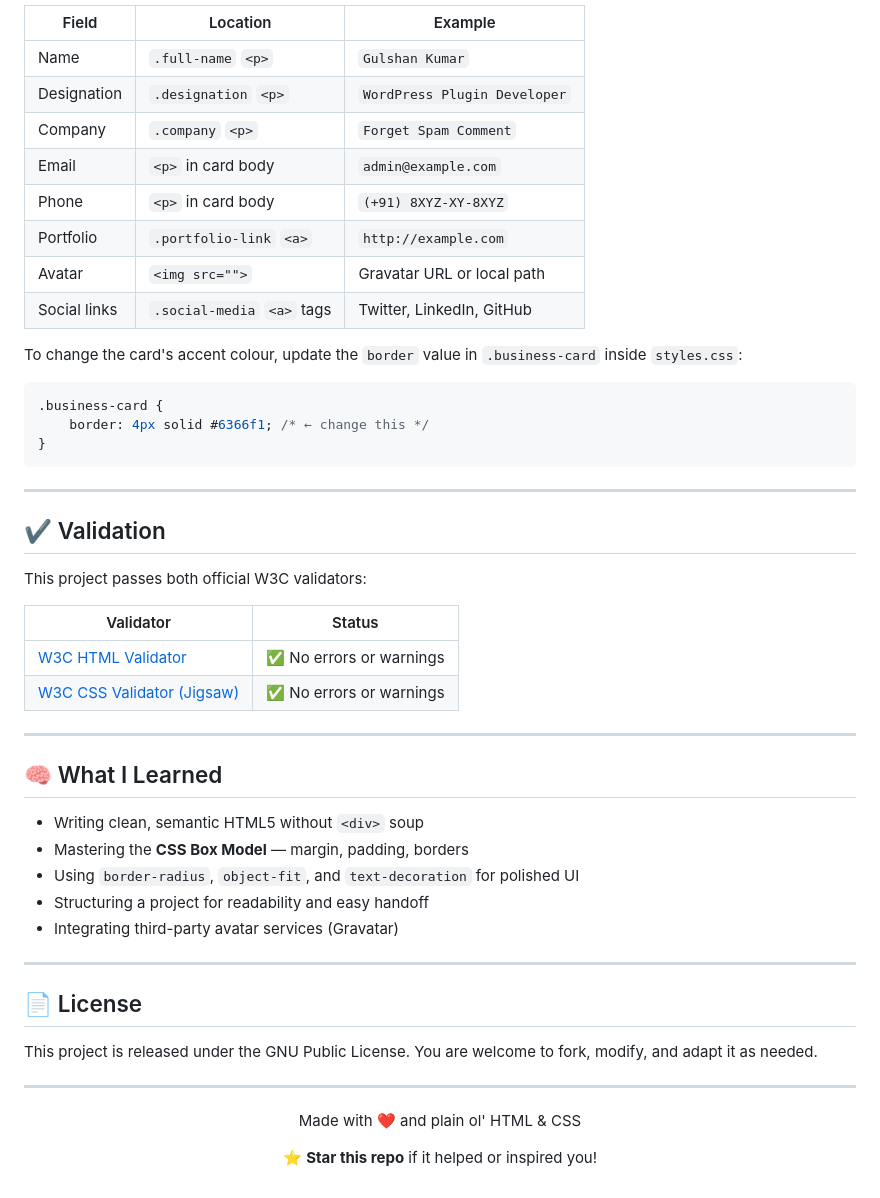
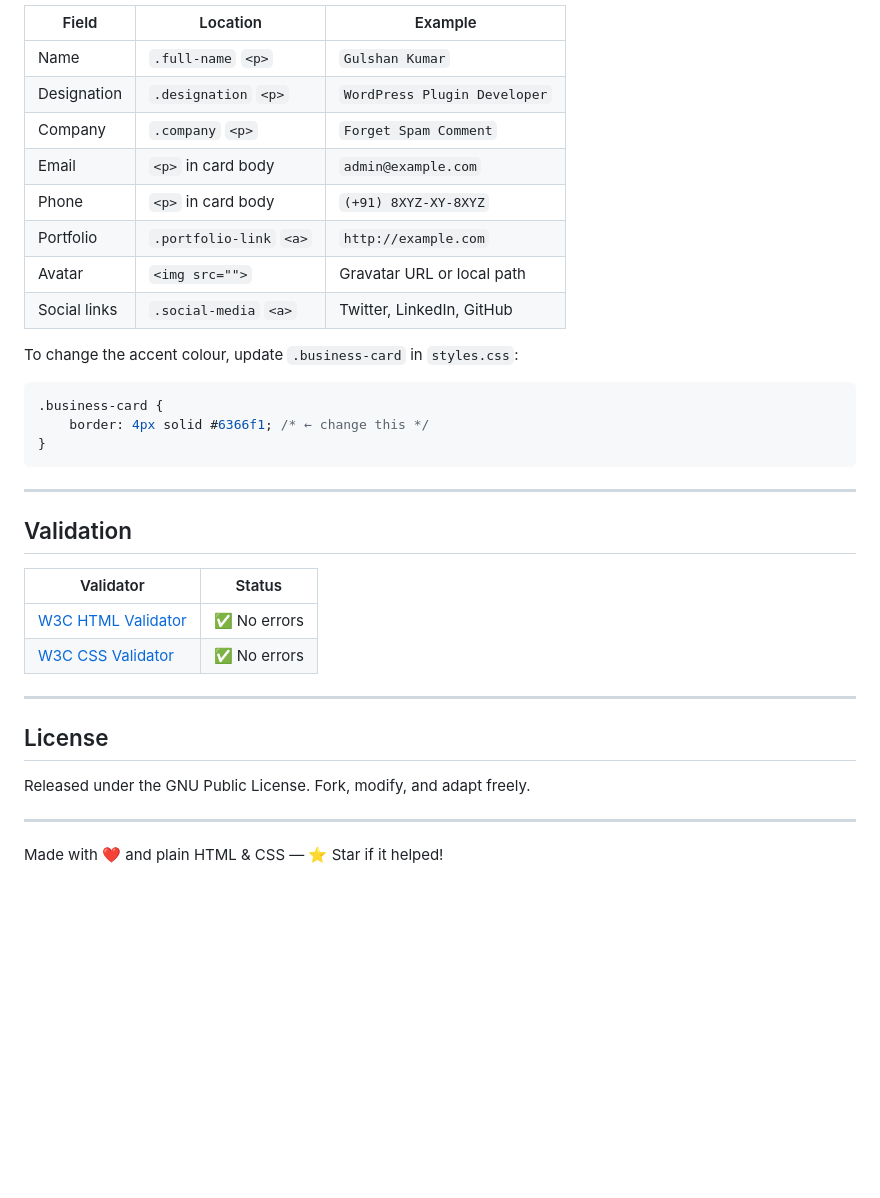
Before and after one commit to thegulshankumar/business-card, a Markdown page: README.md, the part around one of its changes. Drawn GitHub-style; blank space fills up the shorter version.

````diff
--- a/README.md
+++ b/README.md
@@ -86,16 +68,16 @@ All personal details live inside `index.html`. Swap out what you need:
 
-| Field | Location | Example |
-|---|---|---|
-| Name | `.full-name` `<p>` | `Gulshan Kumar` |
-| Designation | `.designation` `<p>` | `WordPress Plugin Developer` |
-| Company | `.company` `<p>` | `Forget Spam Comment` |
-| Email | `<p>` in card body | `admin@example.com` |
-| Phone | `<p>` in card body | `(+91) 8XYZ-XY-8XYZ` |
-| Portfolio | `.portfolio-link` `<a>` | `http://example.com` |
-| Avatar | `<img src="">` | Gravatar URL or local path |
-| Social links | `.social-media` `<a>` tags | Twitter, LinkedIn, GitHub |
+| Field       | Location               | Example                      |
+|-------------|------------------------|------------------------------|
+| Name        | `.full-name` `<p>`     | `Gulshan Kumar`              |
+| Designation | `.designation` `<p>`  | `WordPress Plugin Developer` |
+| Company     | `.company` `<p>`       | `Forget Spam Comment`        |
+| Email       | `<p>` in card body     | `admin@example.com`          |
+| Phone       | `<p>` in card body     | `(+91) 8XYZ-XY-8XYZ`        |
+| Portfolio   | `.portfolio-link` `<a>`| `http://example.com`         |
+| Avatar      | `<img src="">`         | Gravatar URL or local path   |
+| Social links| `.social-media` `<a>`  | Twitter, LinkedIn, GitHub    |
 
-To change the card's accent colour, update the `border` value in `.business-card` inside `styles.css`:
+To change the accent colour, update `.business-card` in `styles.css`:
 
 ```css
 .business-card {
@@ -105,37 +87,19 @@ To change the card's accent colour, update the `border` value in `.business-card
 
 ---
 
-## ✔️ Validation
-
-This project passes both official W3C validators:
+## Validation
 
 | Validator | Status |
-|---|---|
-| [W3C HTML Validator](https://validator.w3.org/) | ✅ No errors or warnings |
-| [W3C CSS Validator (Jigsaw)](https://jigsaw.w3.org/css-validator/) | ✅ No errors or warnings |
+|-----------|--------|
+| [W3C HTML Validator](https://validator.w3.org/) | ✅ No errors |
+| [W3C CSS Validator](https://jigsaw.w3.org/css-validator/) | ✅ No errors |
 
 ---
 
-## 🧠 What I Learned
+## License
 
-- Writing clean, semantic HTML5 without `<div>` soup
-- Mastering the **CSS Box Model** — margin, padding, borders
-- Using `border-radius`, `object-fit`, and `text-decoration` for polished UI
-- Structuring a project for readability and easy handoff
-- Integrating third-party avatar services (Gravatar)
+Released under the GNU Public License. Fork, modify, and adapt freely.
 
 ---
 
-## 📄 License
-
-This project is released under the GNU Public License. You are welcome to fork, modify, and adapt it as needed.
-
----
-
-<div align="center">
-
-Made with ❤️ and plain ol' HTML & CSS
-
-⭐ **Star this repo** if it helped or inspired you!
-
-</div>
+Made with ❤️ and plain HTML & CSS — ⭐ Star if it helped!
````
Also changed, not shown: other parts of README.md (+25 -43 lines).
